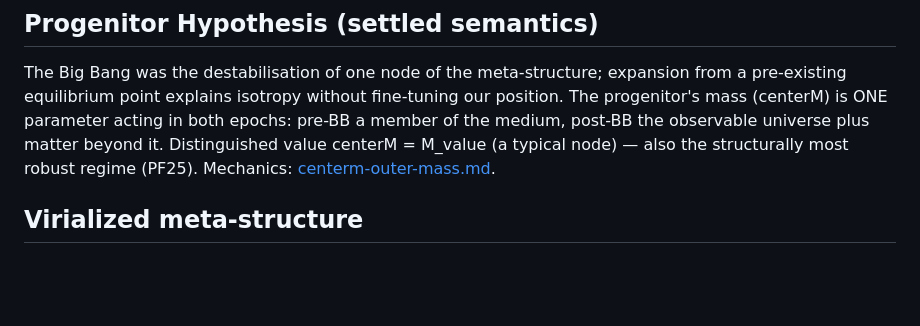
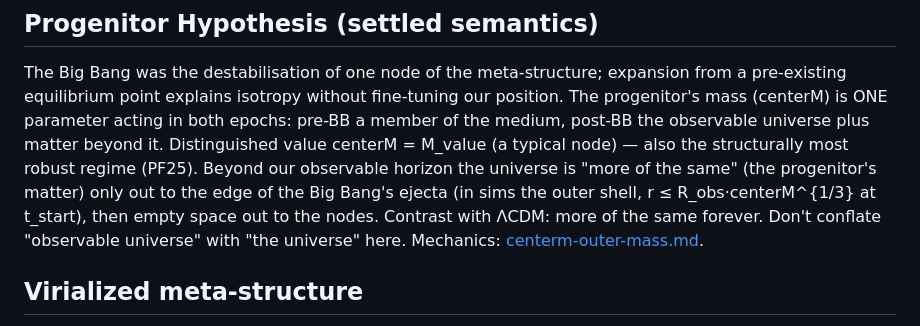
Before and after one commit to MartinGamsby/ProgenitorNodeModelCosmology, a Markdown page: lode/physics/theoretical-framework.md, the part around the change. GitHub-like rendering; blank space fills up the shorter version.

Commit message:
lode: beyond the horizon = more of the same up to the edge of the Big Bang's ejecta
Co-Authored-By: Claude Opus 5.5 <noreply@anthropic.com>

```diff
--- a/lode/physics/theoretical-framework.md
+++ b/lode/physics/theoretical-framework.md
@@ -29,6 +29,10 @@ pre-existing equilibrium point explains isotropy without fine-tuning our positio
 progenitor's mass (centerM) is ONE parameter acting in both epochs: pre-BB a member of the
 medium, post-BB the observable universe plus matter beyond it. Distinguished value
 centerM = M_value (a typical node) — also the structurally most robust regime (PF25).
+Beyond our observable horizon the universe is "more of the same" (the progenitor's matter) only
+out to the edge of the Big Bang's ejecta (in sims the outer shell, r ≤ R_obs·centerM^{1/3} at
+t_start), then empty space out to the nodes. Contrast with ΛCDM: more of the same forever.
+Don't conflate "observable universe" with "the universe" here.
 Mechanics: [centerm-outer-mass.md](./centerm-outer-mass.md).
 
 ## Virialized meta-structure
```
Also changed, not shown: lode/video/data-sources.md (+2 -0 lines).
